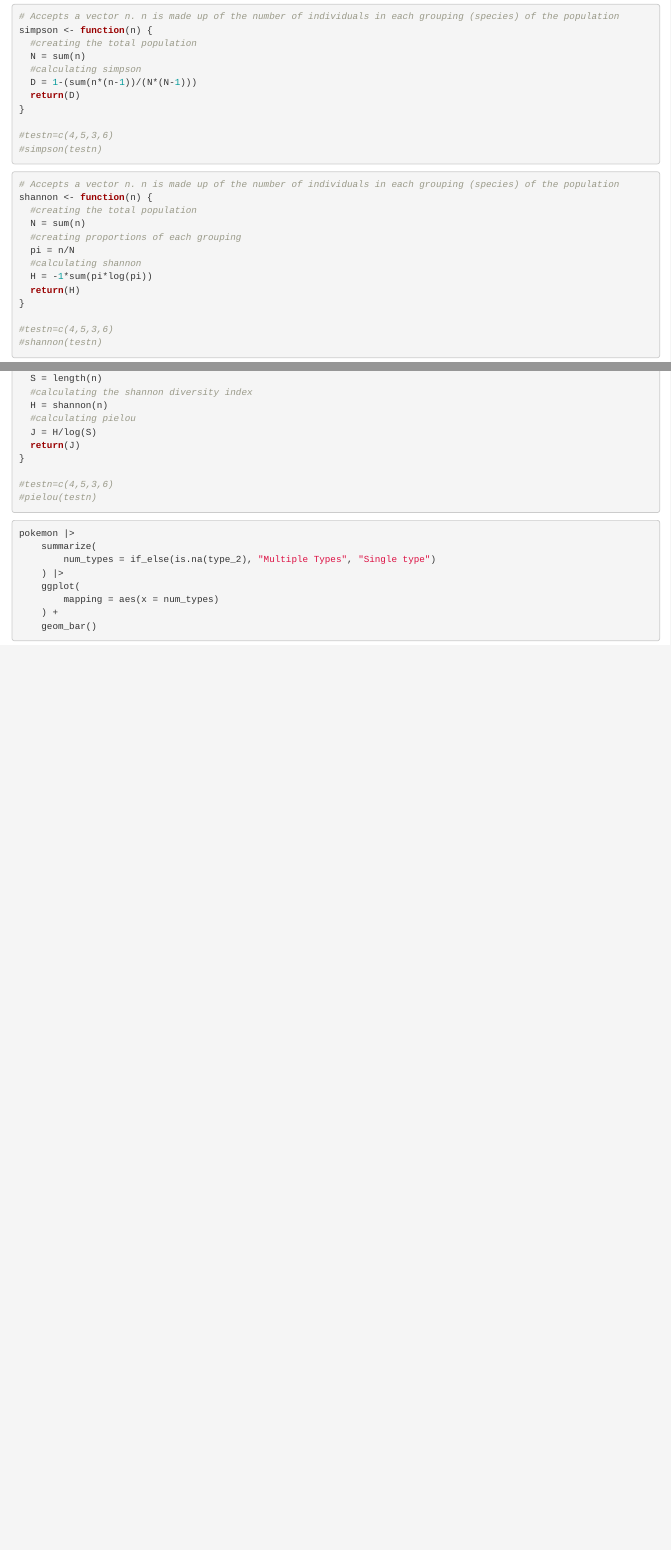
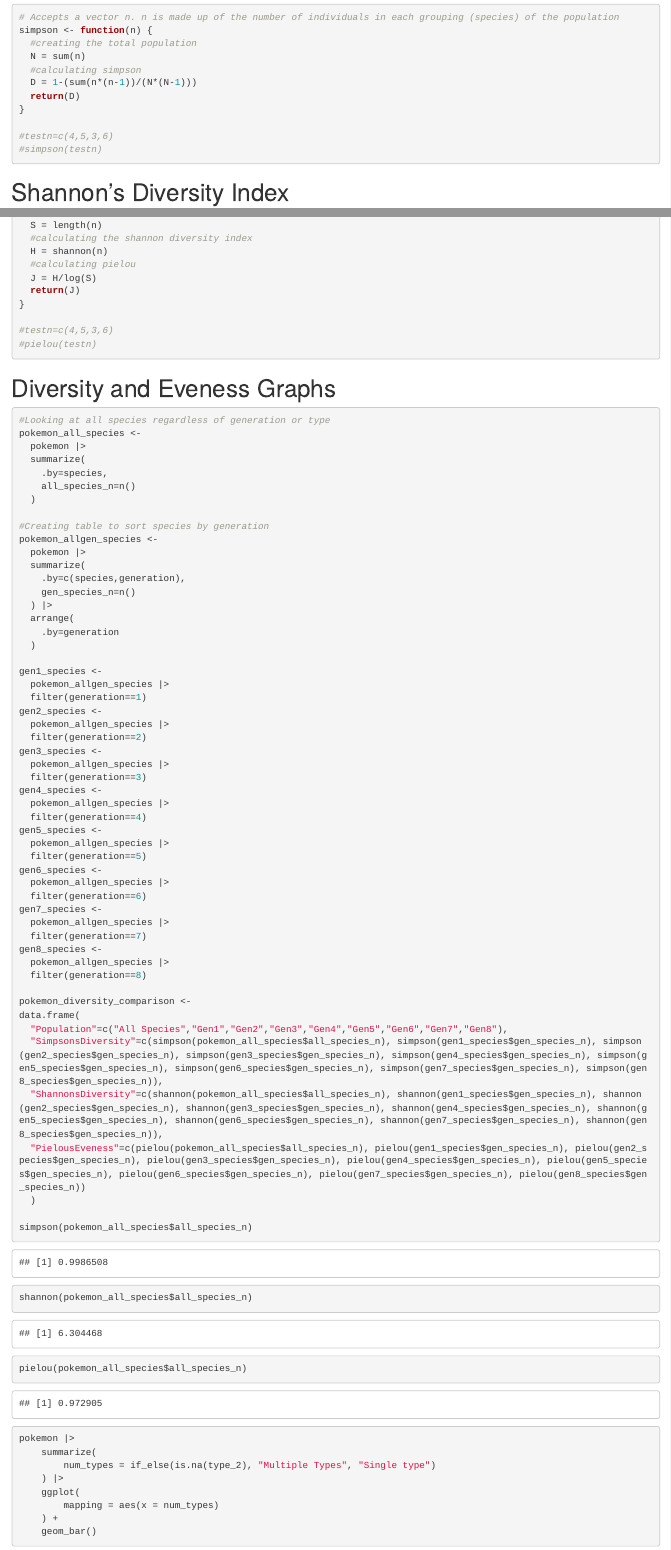
Before and after one commit to Skye-Smith/Pokemon-Ecology, an R Markdown document (Pokemon.rmd): the page in a window 1100 px wide, from 410 px down before the commit and from 370 px down after it, so that both start at the same text, and a second part further down, joined at a grey line. Rendered offline with R 4.5, knitr and Pandoc, with nearby package versions.

Commit message:
added diversity comparisons

````diff
--- a/Pokemon.rmd
+++ b/Pokemon.rmd
@@ -46,7 +46,7 @@
 
 ```
 
-
+# Shannon's Diversity Index
 ```{r ShannonsIndex}
 # Accepts a vector n. n is made up of the number of individuals in each grouping (species) of the population
 shannon <- function(n) {
@@ -82,11 +83,63 @@
 ```
 
 
+# Diversity and Eveness Graphs
+```{r diversitygraphs}
+#Looking at all species regardless of generation or type
+pokemon_all_species <-
+  pokemon |>
+  summarize(
+    .by=species,
+    all_species_n=n()
+  )
 
-```{r diversitygraphs}
+#Creating table to sort species by generation
+pokemon_allgen_species <-
+  pokemon |>
+  summarize(
+    .by=c(species,generation),
+    gen_species_n=n()
+  ) |>
+  arrange(
+    .by=generation
+  )
 
+gen1_species <-
+  pokemon_allgen_species |>
+  filter(generation==1)
+gen2_species <-
+  pokemon_allgen_species |>
+  filter(generation==2)
+gen3_species <-
+  pokemon_allgen_species |>
+  filter(generation==3)
+gen4_species <-
+  pokemon_allgen_species |>
+  filter(generation==4)
+gen5_species <-
+  pokemon_allgen_species |>
+  filter(generation==5)
+gen6_species <-
+  pokemon_allgen_species |>
+  filter(generation==6)
+gen7_species <-
+  pokemon_allgen_species |>
+  filter(generation==7)
+gen8_species <-
+  pokemon_allgen_species |>
+  filter(generation==8)
 
+pokemon_diversity_comparison <-
+data.frame(
+  "Population"=c("All Species","Gen1","Gen2","Gen3","Gen4","Gen5","Gen6","Gen7","Gen8"),
+  "SimpsonsDiversity"=c(simpson(pokemon_all_species$all_species_n), simpson(gen1_species$gen_species_n), simpson(gen2_species$gen_species_n), simpson(gen3_species$gen_species_n), simpson(gen4_species$gen_species_n), simpson(gen5_species$gen_species_n), simpson(gen6_species$gen_species_n), simpson(gen7_species$gen_species_n), simpson(gen8_species$gen_species_n)),
+  "ShannonsDiversity"=c(shannon(pokemon_all_species$all_species_n), shannon(gen1_species$gen_species_n), shannon(gen2_species$gen_species_n), shannon(gen3_species$gen_species_n), shannon(gen4_species$gen_species_n), shannon(gen5_species$gen_species_n), shannon(gen6_species$gen_species_n), shannon(gen7_species$gen_species_n), shannon(gen8_species$gen_species_n)),
+  "PielousEveness"=c(pielou(pokemon_all_species$all_species_n), pielou(gen1_species$gen_species_n), pielou(gen2_species$gen_species_n), pielou(gen3_species$gen_species_n), pielou(gen4_species$gen_species_n), pielou(gen5_species$gen_species_n), pielou(gen6_species$gen_species_n), pielou(gen7_species$gen_species_n), pielou(gen8_species$gen_species_n))
+  )
 
+simpson(pokemon_all_species$all_species_n)
+shannon(pokemon_all_species$all_species_n)
+pielou(pokemon_all_species$all_species_n)
 
 ```
 
````
Also changed, not shown: Pokemon.rmd (3 more changed lines).
